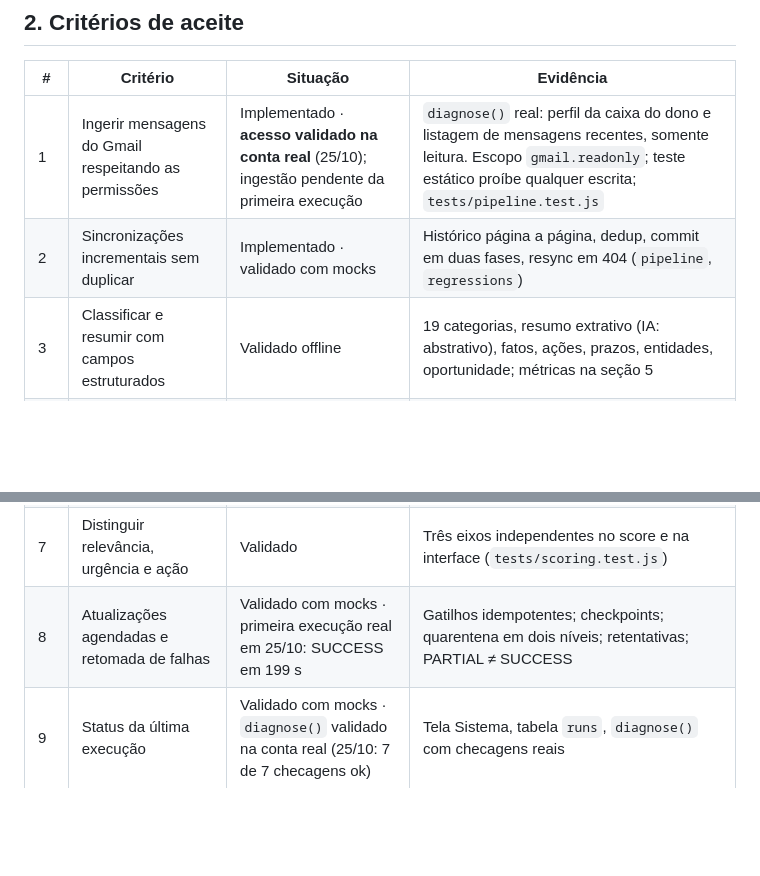
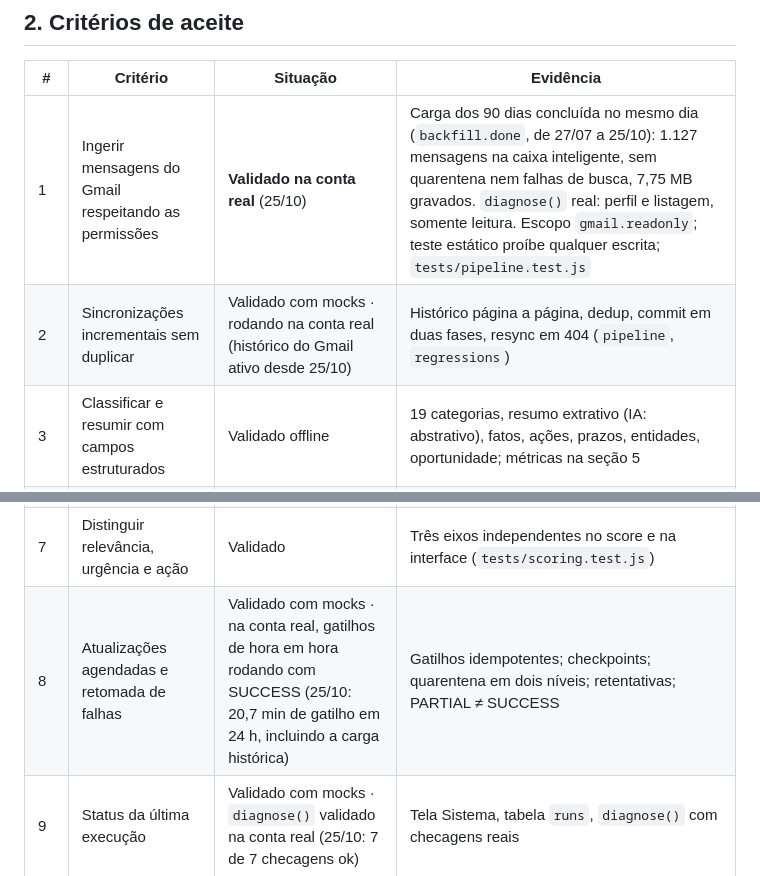
Before and after one commit to vagnervelho/Meus-experimentos, a Markdown page: inbox-intelligence/docs/RELATORIO_FASE1.md, 2 parts joined by grey strips. Drawn GitHub-style; blank space fills up the shorter version.

Commit message:
Relatório: carga de 90 dias concluída na conta real (1.127 mensagens)
Co-Authored-By: Claude Opus 5.5 <noreply@anthropic.com>
Claude-Session: https://claude.ai/code/session_016Araao7d9nDuJJuLEh6Gkr

```diff
--- a/inbox-intelligence/docs/RELATORIO_FASE1.md
+++ b/inbox-intelligence/docs/RELATORIO_FASE1.md
@@ -18,14 +18,14 @@
 
 | # | Critério | Situação | Evidência |
 |---|---|---|---|
-| 1 | Ingerir mensagens do Gmail respeitando as permissões | Implementado · **acesso validado na conta real** (25/10); ingestão pendente da primeira execução | `diagnose()` real: perfil da caixa do dono e listagem de mensagens recentes, somente leitura. Escopo `gmail.readonly`; teste estático proíbe qualquer escrita; `tests/pipeline.test.js` |
-| 2 | Sincronizações incrementais sem duplicar | Implementado · validado com mocks | Histórico página a página, dedup, commit em duas fases, resync em 404 (`pipeline`, `regressions`) |
+| 1 | Ingerir mensagens do Gmail respeitando as permissões | **Validado na conta real** (25/10) | Carga dos 90 dias concluída no mesmo dia (`backfill.done`, de 27/07 a 25/10): 1.127 mensagens na caixa inteligente, sem quarentena nem falhas de busca, 7,75 MB gravados. `diagnose()` real: perfil e listagem, somente leitura. Escopo `gmail.readonly`; teste estático proíbe qualquer escrita; `tests/pipeline.test.js` |
+| 2 | Sincronizações incrementais sem duplicar | Validado com mocks · rodando na conta real (histórico do Gmail ativo desde 25/10) | Histórico página a página, dedup, commit em duas fases, resync em 404 (`pipeline`, `regressions`) |
 | 3 | Classificar e resumir com campos estruturados | Validado offline | 19 categorias, resumo extrativo (IA: abstrativo), fatos, ações, prazos, entidades, oportunidade; métricas na seção 5 |
 | 4 | Persistir no BigQuery | Implementado · **estrutura validada na conta real** (25/10); gravação de mensagens pendente | `setup()` criou o dataset, as 7 tabelas, as 10 views e os 2 gatilhos no Sandbox, e o teste de CTAS passou. Load jobs NDJSON append-only; SQL validado por sintaxe e colunas |
 | 5 | Radar diário com dados reais | Implementado · **validação real pendente** | Sem acesso aos seus dados daqui; o Radar só lê o BigQuery (nenhuma fixture em produção) |
 | 6 | Pesquisa, filtros e acesso à mensagem original | Validado com mocks | Busca com `de:`, `categoria:` e `"frase"`; 8 filtros; links `#all/<id>` e `rfc822msgid:` |
 | 7 | Distinguir relevância, urgência e ação | Validado | Três eixos independentes no score e na interface (`tests/scoring.test.js`) |
-| 8 | Atualizações agendadas e retomada de falhas | Validado com mocks · primeira execução real em 25/10: SUCCESS em 199 s | Gatilhos idempotentes; checkpoints; quarentena em dois níveis; retentativas; PARTIAL ≠ SUCCESS |
+| 8 | Atualizações agendadas e retomada de falhas | Validado com mocks · na conta real, gatilhos de hora em hora rodando com SUCCESS (25/10: 20,7 min de gatilho em 24 h, incluindo a carga histórica) | Gatilhos idempotentes; checkpoints; quarentena em dois níveis; retentativas; PARTIAL ≠ SUCCESS |
 | 9 | Status da última execução | Validado com mocks · `diagnose()` validado na conta real (25/10: 7 de 7 checagens ok) | Tela Sistema, tabela `runs`, `diagnose()` com checagens reais |
 | 10 | Impedir ações destrutivas e envios | Validado | Somente leitura por escopo e por teste estático; funções de editor exigem o dono |
 | 11 | Documentar instalação, permissões, custos e limitações | Feito | `README.md`, `docs/PLANO_TECNICO.md`, `docs/CONTRATOS.md`, este relatório |
```
